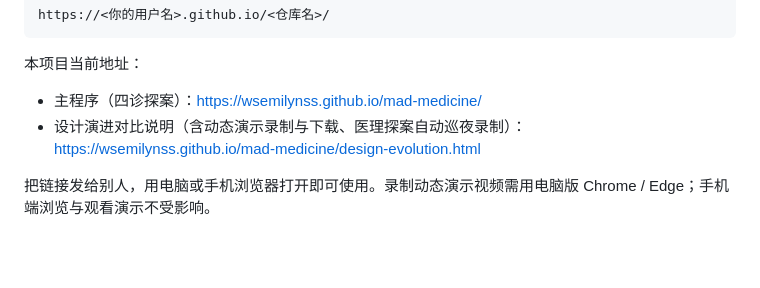
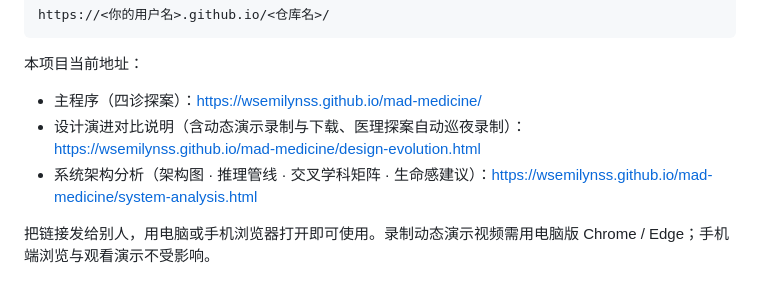
Before and after one commit to wsemilynss/mad-medicine, a Markdown page: README.md, the part around the change. Drawn GitHub-style; blank space fills up the shorter version.

Commit message:
auto: 自动同步 2026/10/3 21:33:34

```diff
--- a/README.md
+++ b/README.md
@@ -30,6 +30,7 @@ https://<你的用户名>.github.io/<仓库名>/
 
 - 主程序（四诊探案）：https://wsemilynss.github.io/mad-medicine/
 - 设计演进对比说明（含动态演示录制与下载、医理探案自动巡夜录制）：https://wsemilynss.github.io/mad-medicine/design-evolution.html
+- 系统架构分析（架构图 · 推理管线 · 交叉学科矩阵 · 生命感建议）：https://wsemilynss.github.io/mad-medicine/system-analysis.html
 
 把链接发给别人，用电脑或手机浏览器打开即可使用。录制动态演示视频需用电脑版 Chrome / Edge；手机端浏览与观看演示不受影响。
 
```
